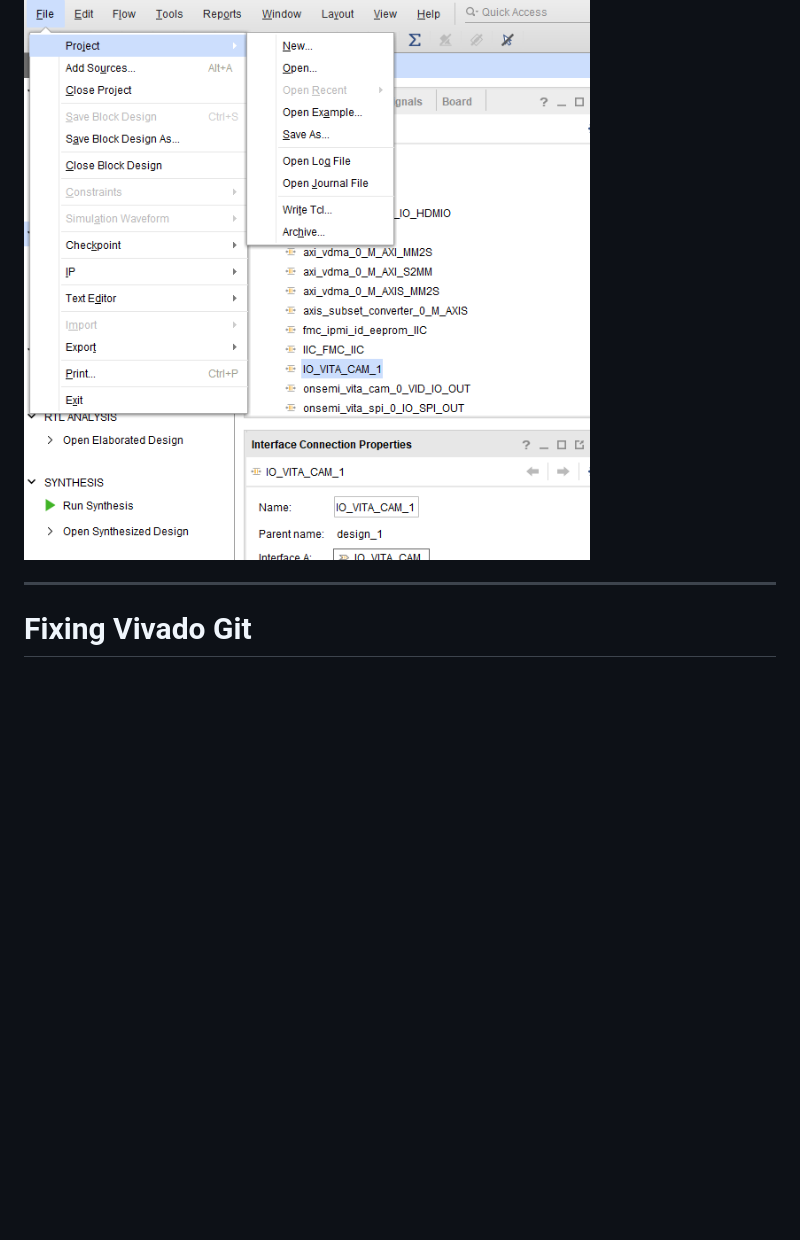
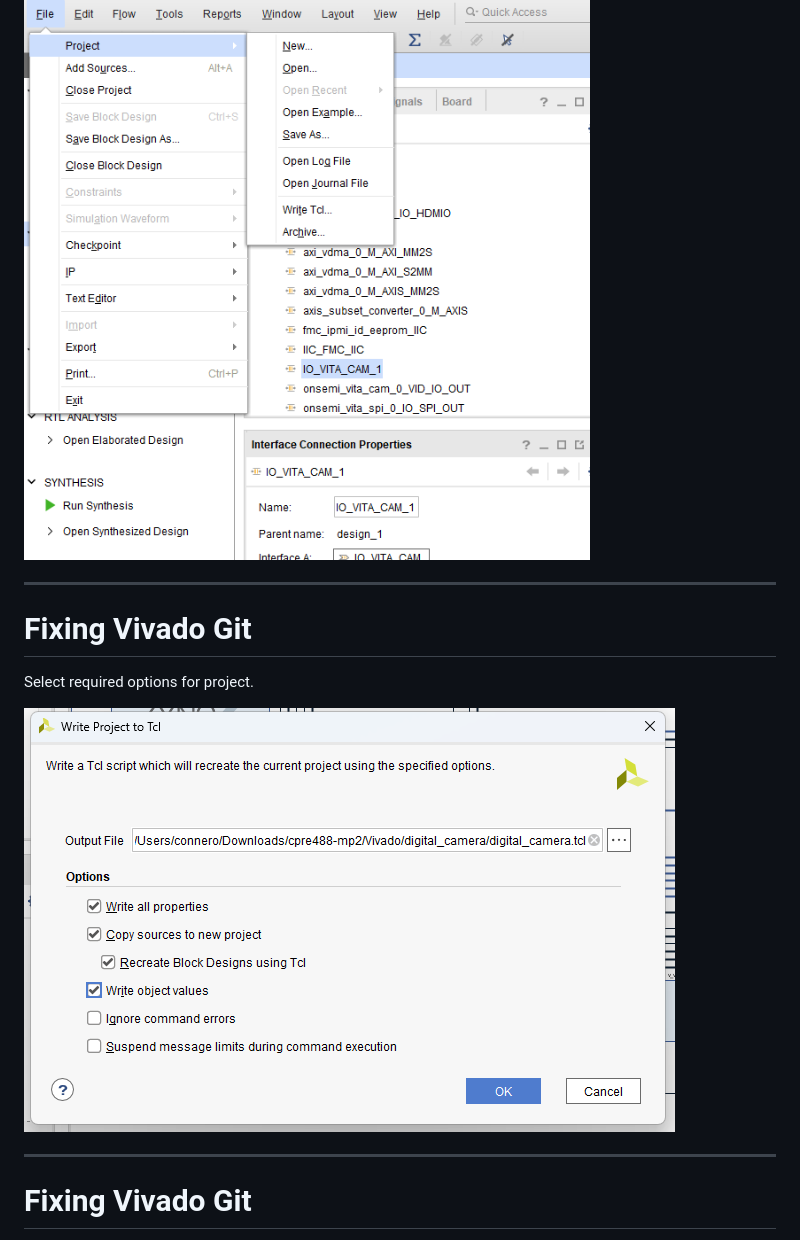
Before and after one commit to conneroisu/cpre488-mp2, a Markdown page: slides.md, the part around the change printed below. Drawn GitHub-style; blank space fills up the shorter version.

Commit message:
fixed location of write_project_to_tcl_dialog.png and added to slides.md

```diff
--- a/slides.md
+++ b/slides.md
@@ -33,6 +25,14 @@ UI
 Export Project as tcl script.
 
 ![generate_project_tcl_menu_item.png](assets/generate_project_tcl_menu_item.png)
+
+---
+
+# Fixing Vivado Git
+
+Select required options for project.
+
+![generate_project_tcl_options.png](./assets/write_project_to_tcl_dialog.png)
 
 ---
 # Fixing Vivado Git
```
Also changed, not shown: other parts of slides.md (+0 -8 lines), assets/write_project_to_tcl_dialog.png (renamed from write_project_to_tcl_dialog.png).
